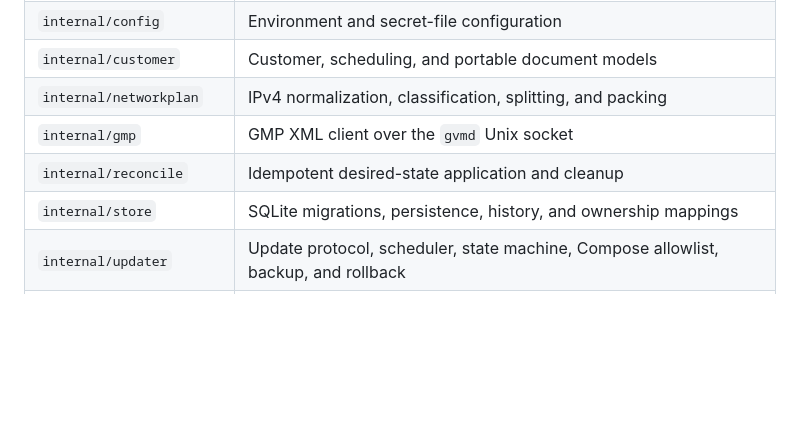
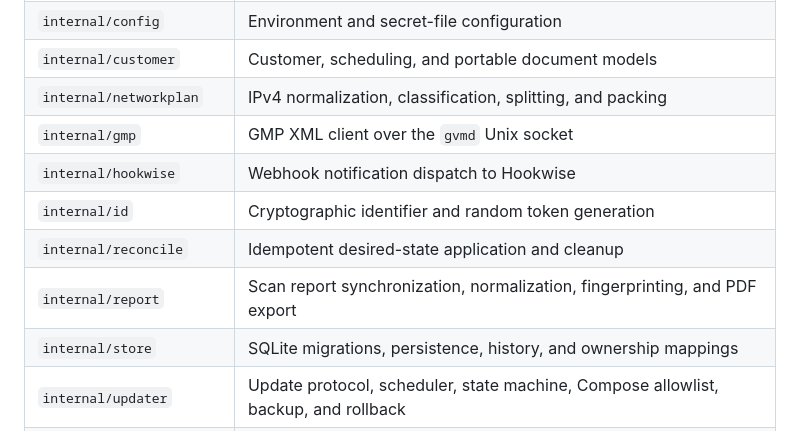
Before and after one commit to arumes31/openvasconf, a Markdown page: README.md, the part around the change. Drawn GitHub-style; blank space fills up the shorter version.

Commit message:
docs: add internal/report, internal/hookwise, and internal/id to Repository layout table (#54)

```diff
--- a/README.md
+++ b/README.md
@@ -1125,7 +1125,10 @@ node scripts/check-npm-licenses.mjs
 | `internal/customer` | Customer, scheduling, and portable document models |
 | `internal/networkplan` | IPv4 normalization, classification, splitting, and packing |
 | `internal/gmp` | GMP XML client over the `gvmd` Unix socket |
+| `internal/hookwise` | Webhook notification dispatch to Hookwise |
+| `internal/id` | Cryptographic identifier and random token generation |
 | `internal/reconcile` | Idempotent desired-state application and cleanup |
+| `internal/report` | Scan report synchronization, normalization, fingerprinting, and PDF export |
 | `internal/store` | SQLite migrations, persistence, history, and ownership mappings |
 | `internal/updater` | Update protocol, scheduler, state machine, Compose allowlist, backup, and rollback |
 | `internal/web` | HTTP routes, security middleware, templates, and static assets |
```
